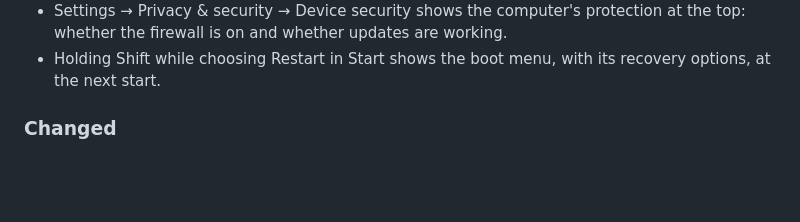
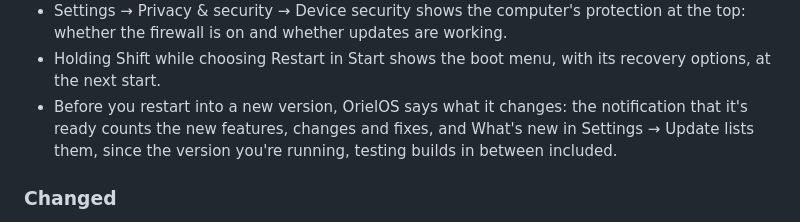
Before and after one commit to OrielOS/OrielOS, a Markdown page: CHANGELOG.md, the part around the change. Rendered like a GitHub page; blank space fills up the shorter version.

```diff
--- a/CHANGELOG.md
+++ b/CHANGELOG.md
@@ -30,6 +30,7 @@ All notable changes to OrielOS are recorded here. The format follows [Keep a Cha
 - Settings → Apps → Restart apps after signing in chooses whether your open apps come back when you sign in again.
 - Settings → Privacy & security → Device security shows the computer's protection at the top: whether the firewall is on and whether updates are working.
 - Holding Shift while choosing Restart in Start shows the boot menu, with its recovery options, at the next start.
+- Before you restart into a new version, OrielOS says what it changes: the notification that it's ready counts the new features, changes and fixes, and What's new in Settings → Update lists them, since the version you're running, testing builds in between included.
 
 ### Changed
 
```
Also changed, not shown: docs/updates.md (+5 -3 lines).
